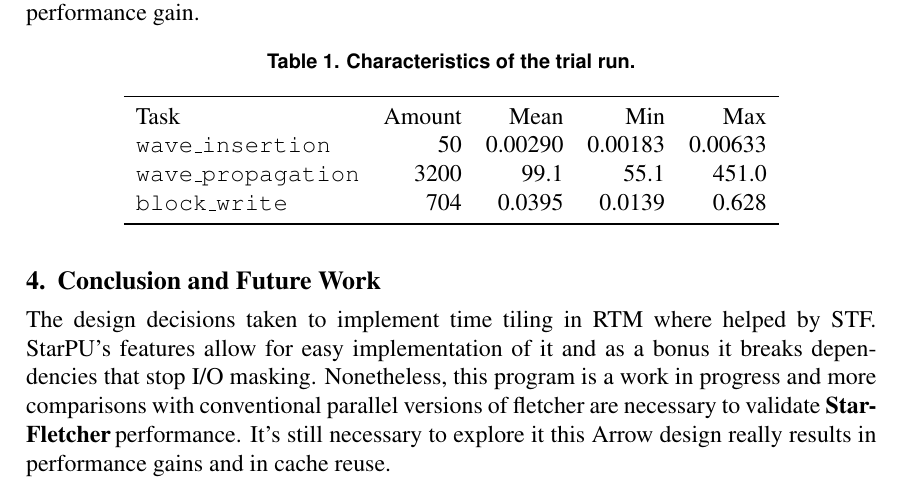
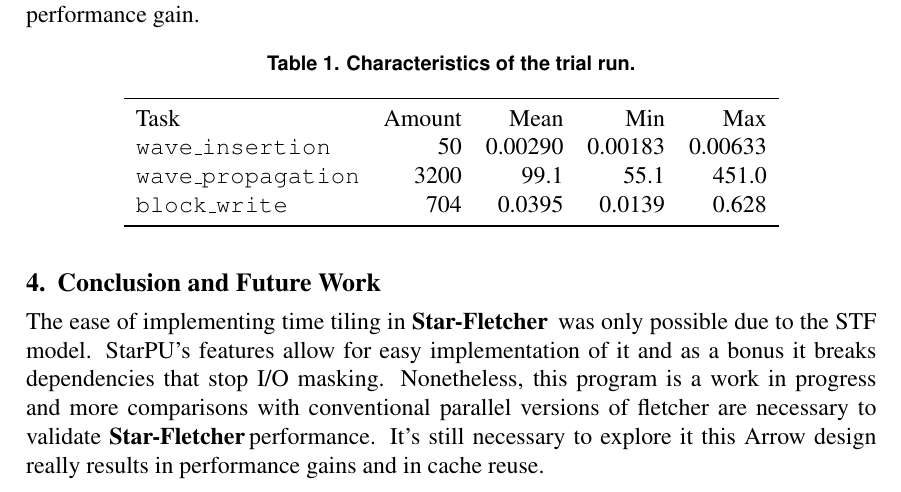
Before and after one commit to Sacolle/ERAD-experimentos, a LaTeX paper (tex/erad-paper.tex): part of page 3 of 4, cut so that both start at the same text. Compiled offline with pdfLaTeX.

Commit message:
mini rev

```diff
--- a/tex/erad-paper.tex
+++ b/tex/erad-paper.tex
@@ -97,7 +97,7 @@
 \section{Conclusion and Future Work}
 \label{sec:conclusion}
 
-	The design decisions taken to implement time tiling in RTM where helped by STF. StarPU's features allow for easy implementation of it and as a bonus it breaks dependencies that stop I/O masking. Nonetheless, this program is a work in progress and more comparisons with conventional parallel versions of fletcher are necessary to validate \starflet\,performance. It's still necessary to explore it this Arrow design really results in performance gains and in cache reuse.
+	The ease of implementing time tiling in \starflet\, was only possible due to the STF model. StarPU's features allow for easy implementation of it and as a bonus it breaks dependencies that stop I/O masking. Nonetheless, this program is a work in progress and more comparisons with conventional parallel versions of fletcher are necessary to validate \starflet\,performance. It's still necessary to explore it this Arrow design really results in performance gains and in cache reuse.
 
 \bibliographystyle{sbc}
 \bibliography{references.bib}
```
Also changed, not shown: tex/erad-paper.pdf.
